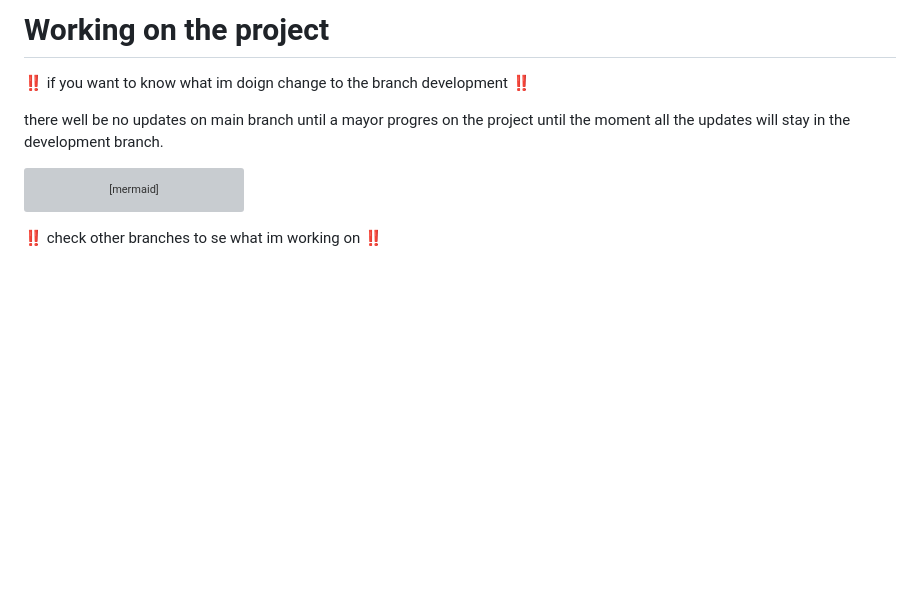
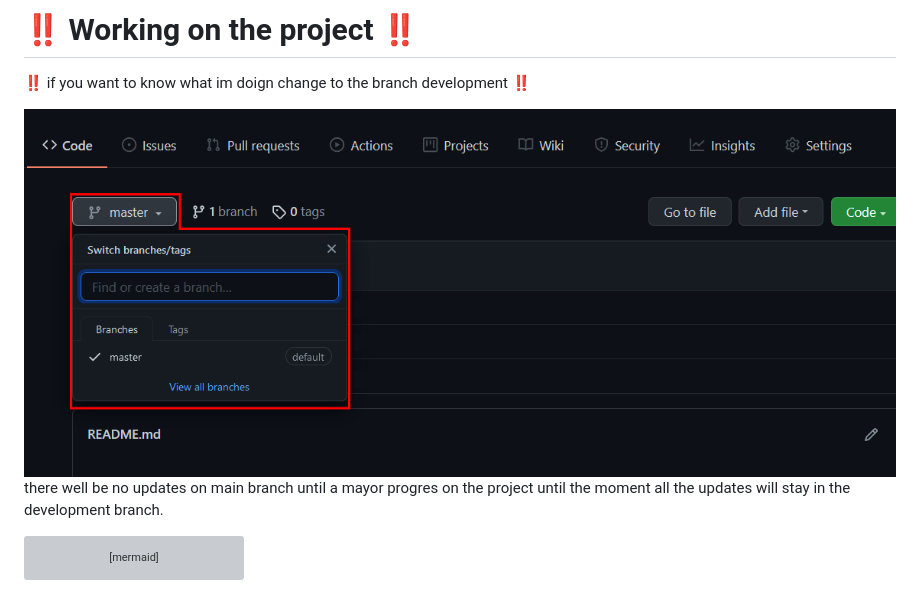
Before and after one commit to Carloscruzvalencia/website-project-template, a Markdown page: README.md, the part around the change. GitHub-like rendering; pictures changed too: git-branch.png (added); blank space fills up the shorter version; grey boxes are pictures that could not be loaded.

Commit message:
Cambiado el readme.md añadida mas desvripcion i una imagen

````diff
--- a/README.md
+++ b/README.md
@@ -1,6 +1,8 @@
-# Working on the project
+# :bangbang: Working on the project :bangbang:
 
 :bangbang: if you want to know what im doign change to the branch development :bangbang:
+
+<img height="" src="git-branch.png">
 
 there well be no updates on main branch until a mayor progres on the project until the moment all the updates will stay in the development branch.
 
@@ -12,11 +14,6 @@ there well be no updates on main branch until a mayor progres on the project unt
        commit id: "Project updates"
        commit id: "Latest update to the project"
   ```
-
-:bangbang: check other branches to se what im working on  :bangbang:
-
-
-
 <!-- # {pTitle}
 
 ## Inpiracion del proyecto & objetivo
````
